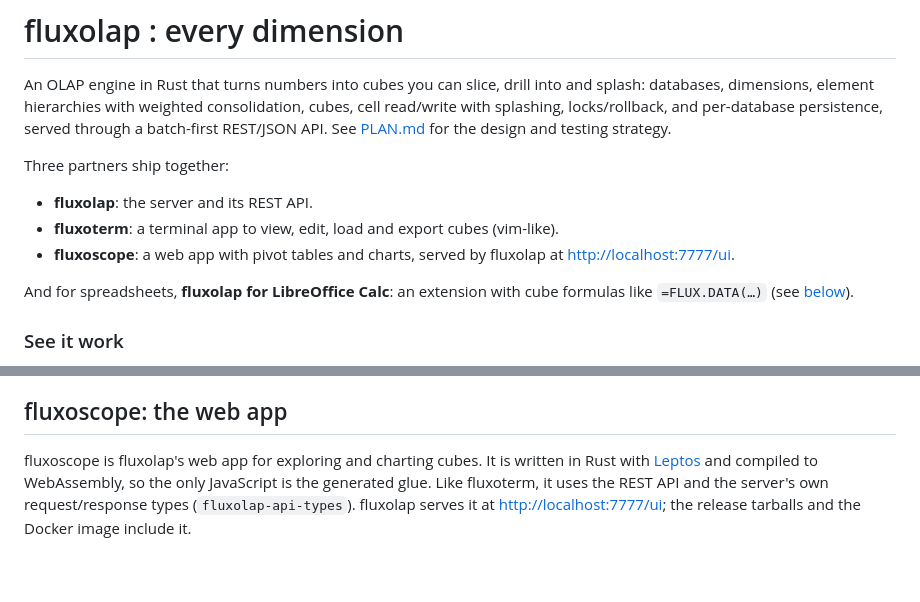
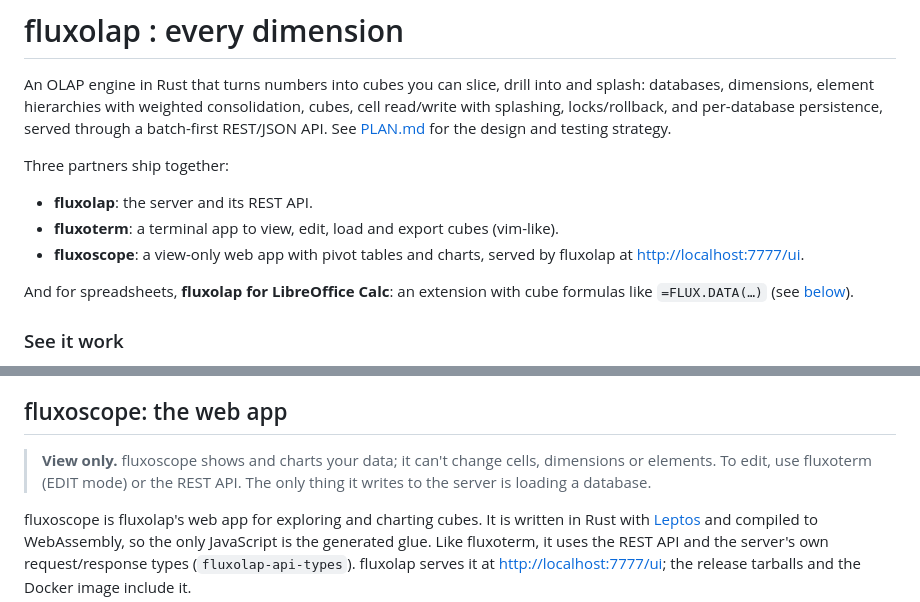
Before and after one commit to vherolf/fluxolap, a Markdown page: README.md, 2 parts joined by grey strips. GitHub-like rendering; blank space fills up the shorter version.

Commit message:
README: say that fluxoscope is view only
Co-Authored-By: Claude Sonnet 5.5 <noreply@anthropic.com>

```diff
--- a/README.md
+++ b/README.md
@@ -6,7 +6,7 @@ Three partners ship together:
 
 - **fluxolap**: the server and its REST API.
 - **fluxoterm**: a terminal app to view, edit, load and export cubes (vim-like).
-- **fluxoscope**: a web app with pivot tables and charts, served by fluxolap at <http://localhost:7777/ui>.
+- **fluxoscope**: a view-only web app with pivot tables and charts, served by fluxolap at <http://localhost:7777/ui>.
 
 And for spreadsheets, **fluxolap for LibreOffice Calc**: an extension with cube formulas like `=FLUX.DATA(…)` (see [below](#fluxolap-for-libreoffice-calc)).
 
@@ -201,6 +201,8 @@ The bottom line always shows the mode: a grey `VIEW`, or a red `EDIT` like vim's
 It reads by name, shows problems as `#FLUX: …` in the cell, and batches: after the first calculation, a sheet's formulas are re-read in one request (Ctrl+Shift+F9). A **fluxolap menu** builds reports for you (*Paste view*: pick a cube, rows, columns and filters), loads databases, and refreshes. In a pasted view, **double-click** a total to open or close it, a filter to pick another element, or the title to change the view. **Writing back:** type a value over a `FLUX.DATA` cell. It goes to the server (a total splashes down to its base cells), and the formula stays and shows the new value. Details, including a pitfall with Python virtualenvs, are in [clients/libreoffice/README.md](clients/libreoffice/README.md).
 
 ## fluxoscope: the web app
+
+> **View only.** fluxoscope shows and charts your data; it can't change cells, dimensions or elements. To edit, use fluxoterm (EDIT mode) or the REST API. The only thing it writes to the server is loading a database.
 
 fluxoscope is fluxolap's web app for exploring and charting cubes. It is written in Rust with [Leptos](https://leptos.dev) and compiled to WebAssembly, so the only JavaScript is the generated glue. Like fluxoterm, it uses the REST API and the server's own request/response types (`fluxolap-api-types`). fluxolap serves it at <http://localhost:7777/ui>; the release tarballs and the Docker image include it.
 
```
